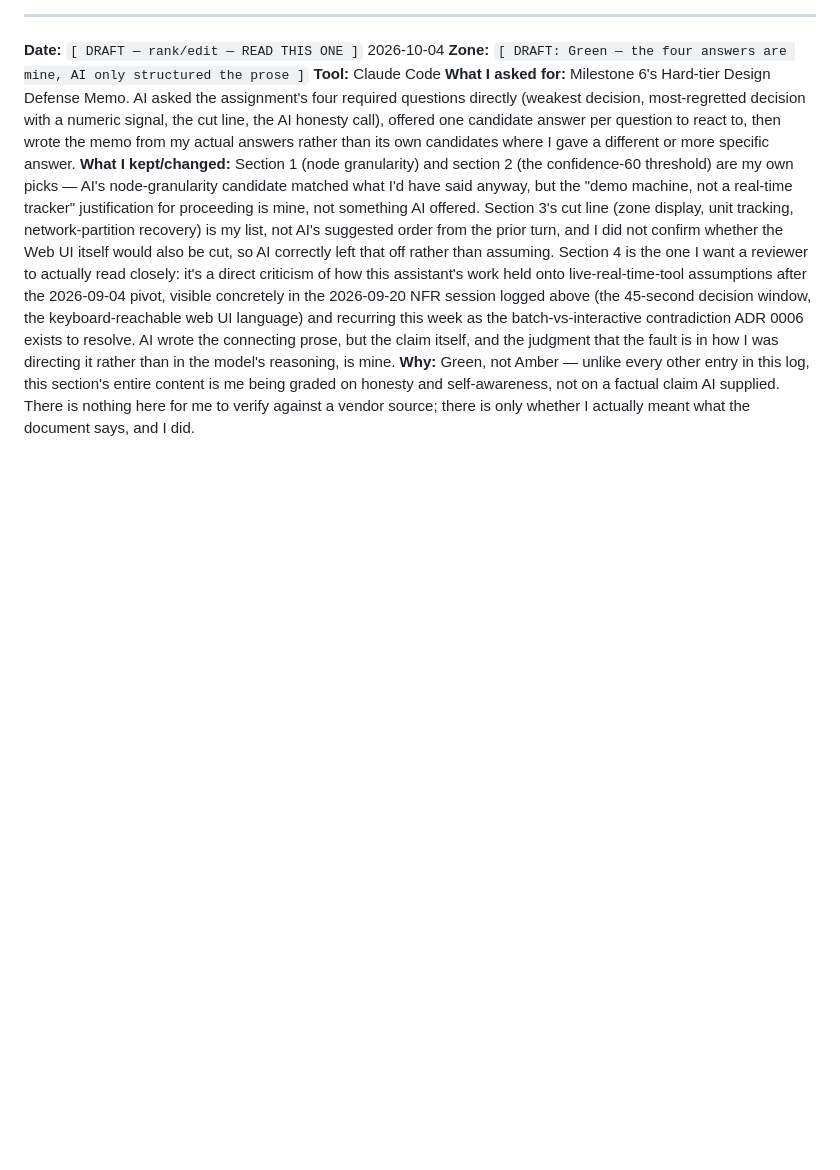
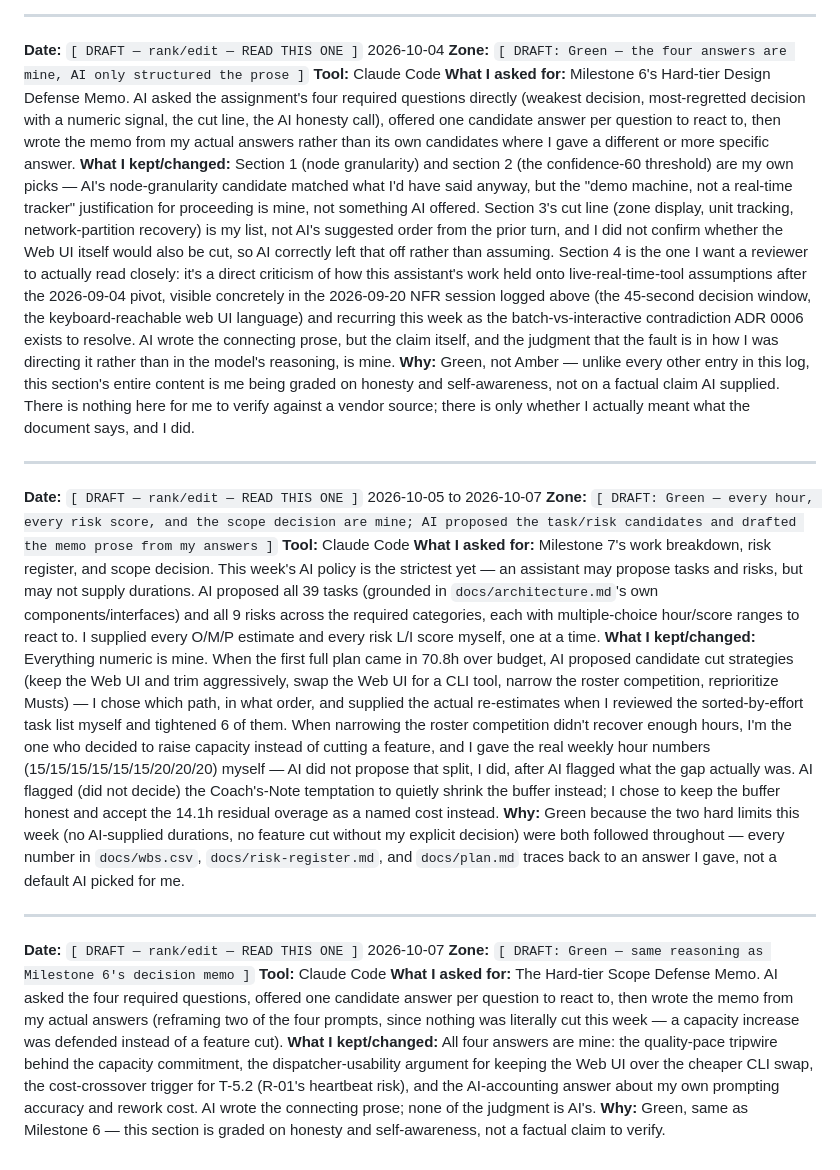
Before and after one commit to DranzerZERogue56/disaster-response-coordination, a Markdown page: docs/ai-usage.md, the part around the change. Drawn GitHub-style; blank space fills up the shorter version.

```diff
--- a/docs/ai-usage.md
+++ b/docs/ai-usage.md
@@ -205,3 +205,21 @@ Format: `Checked N of M claims in the verification log; N-x held up as stated. T
 **What I asked for:** Milestone 6's Hard-tier Design Defense Memo. AI asked the assignment's four required questions directly (weakest decision, most-regretted decision with a numeric signal, the cut line, the AI honesty call), offered one candidate answer per question to react to, then wrote the memo from my actual answers rather than its own candidates where I gave a different or more specific answer.
 **What I kept/changed:** Section 1 (node granularity) and section 2 (the confidence-60 threshold) are my own picks — AI's node-granularity candidate matched what I'd have said anyway, but the "demo machine, not a real-time tracker" justification for proceeding is mine, not something AI offered. Section 3's cut line (zone display, unit tracking, network-partition recovery) is my list, not AI's suggested order from the prior turn, and I did not confirm whether the Web UI itself would also be cut, so AI correctly left that off rather than assuming. Section 4 is the one I want a reviewer to actually read closely: it's a direct criticism of how this assistant's work held onto live-real-time-tool assumptions after the 2026-09-04 pivot, visible concretely in the 2026-09-20 NFR session logged above (the 45-second decision window, the keyboard-reachable web UI language) and recurring this week as the batch-vs-interactive contradiction ADR 0006 exists to resolve. AI wrote the connecting prose, but the claim itself, and the judgment that the fault is in how I was directing it rather than in the model's reasoning, is mine.
 **Why:** Green, not Amber — unlike every other entry in this log, this section's entire content is me being graded on honesty and self-awareness, not on a factual claim AI supplied. There is nothing here for me to verify against a vendor source; there is only whether I actually meant what the document says, and I did.
+
+---
+
+**Date:** `[ DRAFT — rank/edit — READ THIS ONE ]` 2026-10-05 to 2026-10-07
+**Zone:** `[ DRAFT: Green — every hour, every risk score, and the scope decision are mine; AI proposed the task/risk candidates and drafted the memo prose from my answers ]`
+**Tool:** Claude Code
+**What I asked for:** Milestone 7's work breakdown, risk register, and scope decision. This week's AI policy is the strictest yet — an assistant may propose tasks and risks, but may not supply durations. AI proposed all 39 tasks (grounded in `docs/architecture.md`'s own components/interfaces) and all 9 risks across the required categories, each with multiple-choice hour/score ranges to react to. I supplied every O/M/P estimate and every risk L/I score myself, one at a time.
+**What I kept/changed:** Everything numeric is mine. When the first full plan came in 70.8h over budget, AI proposed candidate cut strategies (keep the Web UI and trim aggressively, swap the Web UI for a CLI tool, narrow the roster competition, reprioritize Musts) — I chose which path, in what order, and supplied the actual re-estimates when I reviewed the sorted-by-effort task list myself and tightened 6 of them. When narrowing the roster competition didn't recover enough hours, I'm the one who decided to raise capacity instead of cutting a feature, and I gave the real weekly hour numbers (15/15/15/15/15/15/20/20/20) myself — AI did not propose that split, I did, after AI flagged what the gap actually was. AI flagged (did not decide) the Coach's-Note temptation to quietly shrink the buffer instead; I chose to keep the buffer honest and accept the 14.1h residual overage as a named cost instead.
+**Why:** Green because the two hard limits this week (no AI-supplied durations, no feature cut without my explicit decision) were both followed throughout — every number in `docs/wbs.csv`, `docs/risk-register.md`, and `docs/plan.md` traces back to an answer I gave, not a default AI picked for me.
+
+---
+
+**Date:** `[ DRAFT — rank/edit — READ THIS ONE ]` 2026-10-07
+**Zone:** `[ DRAFT: Green — same reasoning as Milestone 6's decision memo ]`
+**Tool:** Claude Code
+**What I asked for:** The Hard-tier Scope Defense Memo. AI asked the four required questions, offered one candidate answer per question to react to, then wrote the memo from my actual answers (reframing two of the four prompts, since nothing was literally cut this week — a capacity increase was defended instead of a feature cut).
+**What I kept/changed:** All four answers are mine: the quality-pace tripwire behind the capacity commitment, the dispatcher-usability argument for keeping the Web UI over the cheaper CLI swap, the cost-crossover trigger for T-5.2 (R-01's heartbeat risk), and the AI-accounting answer about my own prompting accuracy and rework cost. AI wrote the connecting prose; none of the judgment is AI's.
+**Why:** Green, same as Milestone 6 — this section is graded on honesty and self-awareness, not a factual claim to verify.
```
Also changed, not shown: docs/scope-defense-memo.md (added, +32 -0 lines).
